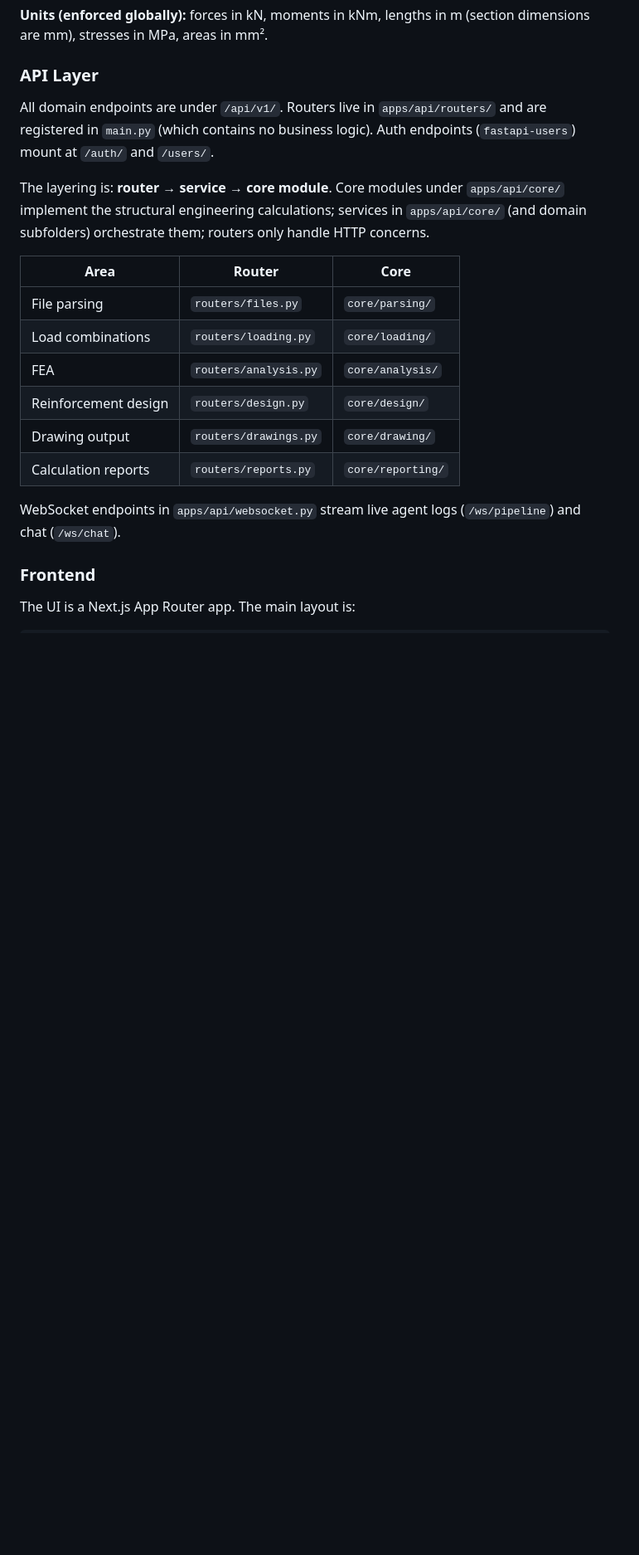
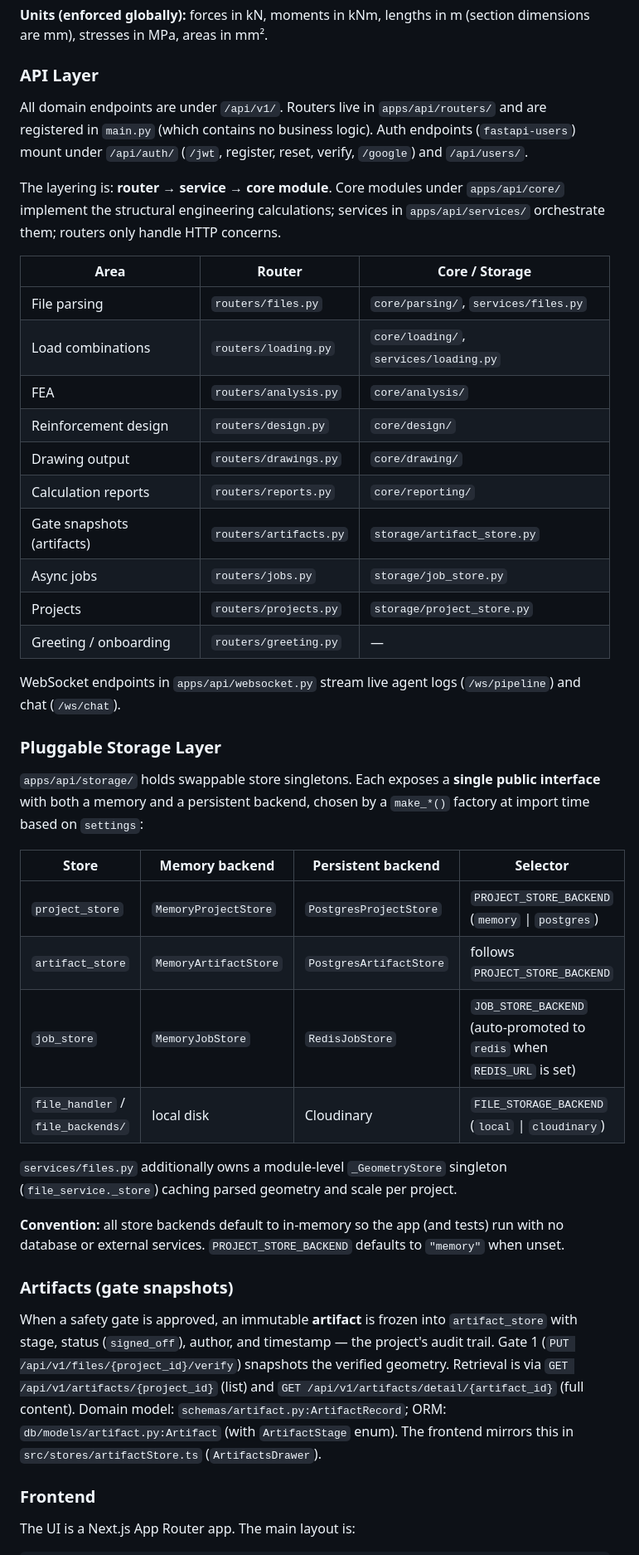
Before and after one commit to Ade-yem/design-suite, a Markdown page: CLAUDE.md, the part around one of its changes. Shown at 83% size. Rendered like a GitHub page; blank space fills up the shorter version.

```diff
--- a/CLAUDE.md
+++ b/CLAUDE.md
@@ -78,20 +78,43 @@ Resumption happens via `POST /api/v1/pipeline/{project_id}/resume`.
 
 ### API Layer
 
-All domain endpoints are under `/api/v1/`. Routers live in `apps/api/routers/` and are registered in `main.py` (which contains no business logic). Auth endpoints (`fastapi-users`) mount at `/auth/` and `/users/`.
+All domain endpoints are under `/api/v1/`. Routers live in `apps/api/routers/` and are registered in `main.py` (which contains no business logic). Auth endpoints (`fastapi-users`) mount under `/api/auth/` (`/jwt`, register, reset, verify, `/google`) and `/api/users/`.
 
-The layering is: **router → service → core module**. Core modules under `apps/api/core/` implement the structural engineering calculations; services in `apps/api/core/` (and domain subfolders) orchestrate them; routers only handle HTTP concerns.
+The layering is: **router → service → core module**. Core modules under `apps/api/core/` implement the structural engineering calculations; services in `apps/api/services/` orchestrate them; routers only handle HTTP concerns.
 
-| Area | Router | Core |
+| Area | Router | Core / Storage |
 |------|--------|------|
-| File parsing | `routers/files.py` | `core/parsing/` |
-| Load combinations | `routers/loading.py` | `core/loading/` |
+| File parsing | `routers/files.py` | `core/parsing/`, `services/files.py` |
+| Load combinations | `routers/loading.py` | `core/loading/`, `services/loading.py` |
 | FEA | `routers/analysis.py` | `core/analysis/` |
 | Reinforcement design | `routers/design.py` | `core/design/` |
 | Drawing output | `routers/drawings.py` | `core/drawing/` |
 | Calculation reports | `routers/reports.py` | `core/reporting/` |
+| Gate snapshots (artifacts) | `routers/artifacts.py` | `storage/artifact_store.py` |
+| Async jobs | `routers/jobs.py` | `storage/job_store.py` |
+| Projects | `routers/projects.py` | `storage/project_store.py` |
+| Greeting / onboarding | `routers/greeting.py` | — |
 
 WebSocket endpoints in `apps/api/websocket.py` stream live agent logs (`/ws/pipeline`) and chat (`/ws/chat`).
+
+### Pluggable Storage Layer
+
+`apps/api/storage/` holds swappable store singletons. Each exposes a **single public interface** with both a memory and a persistent backend, chosen by a `make_*()` factory at import time based on `settings`:
+
+| Store | Memory backend | Persistent backend | Selector |
+|-------|----------------|--------------------|----------|
+| `project_store` | `MemoryProjectStore` | `PostgresProjectStore` | `PROJECT_STORE_BACKEND` (`memory` \| `postgres`) |
+| `artifact_store` | `MemoryArtifactStore` | `PostgresArtifactStore` | follows `PROJECT_STORE_BACKEND` |
+| `job_store` | `MemoryJobStore` | `RedisJobStore` | `JOB_STORE_BACKEND` (auto-promoted to `redis` when `REDIS_URL` is set) |
+| `file_handler` / `file_backends/` | local disk | Cloudinary | `FILE_STORAGE_BACKEND` (`local` \| `cloudinary`) |
+
+`services/files.py` additionally owns a module-level `_GeometryStore` singleton (`file_service._store`) caching parsed geometry and scale per project.
+
+**Convention:** all store backends default to in-memory so the app (and tests) run with no database or external services. `PROJECT_STORE_BACKEND` defaults to `"memory"` when unset.
+
+### Artifacts (gate snapshots)
+
+When a safety gate is approved, an immutable **artifact** is frozen into `artifact_store` with stage, status (`signed_off`), author, and timestamp — the project's audit trail. Gate 1 (`PUT /api/v1/files/{project_id}/verify`) snapshots the verified geometry. Retrieval is via `GET /api/v1/artifacts/{project_id}` (list) and `GET /api/v1/artifacts/detail/{artifact_id}` (full content). Domain model: `schemas/artifact.py:ArtifactRecord`; ORM: `db/models/artifact.py:Artifact` (with `ArtifactStage` enum). The frontend mirrors this in `src/stores/artifactStore.ts` (`ArtifactsDrawer`).
 
 ### Frontend
 
```
Also changed, not shown: other parts of CLAUDE.md (+17 -5 lines).
